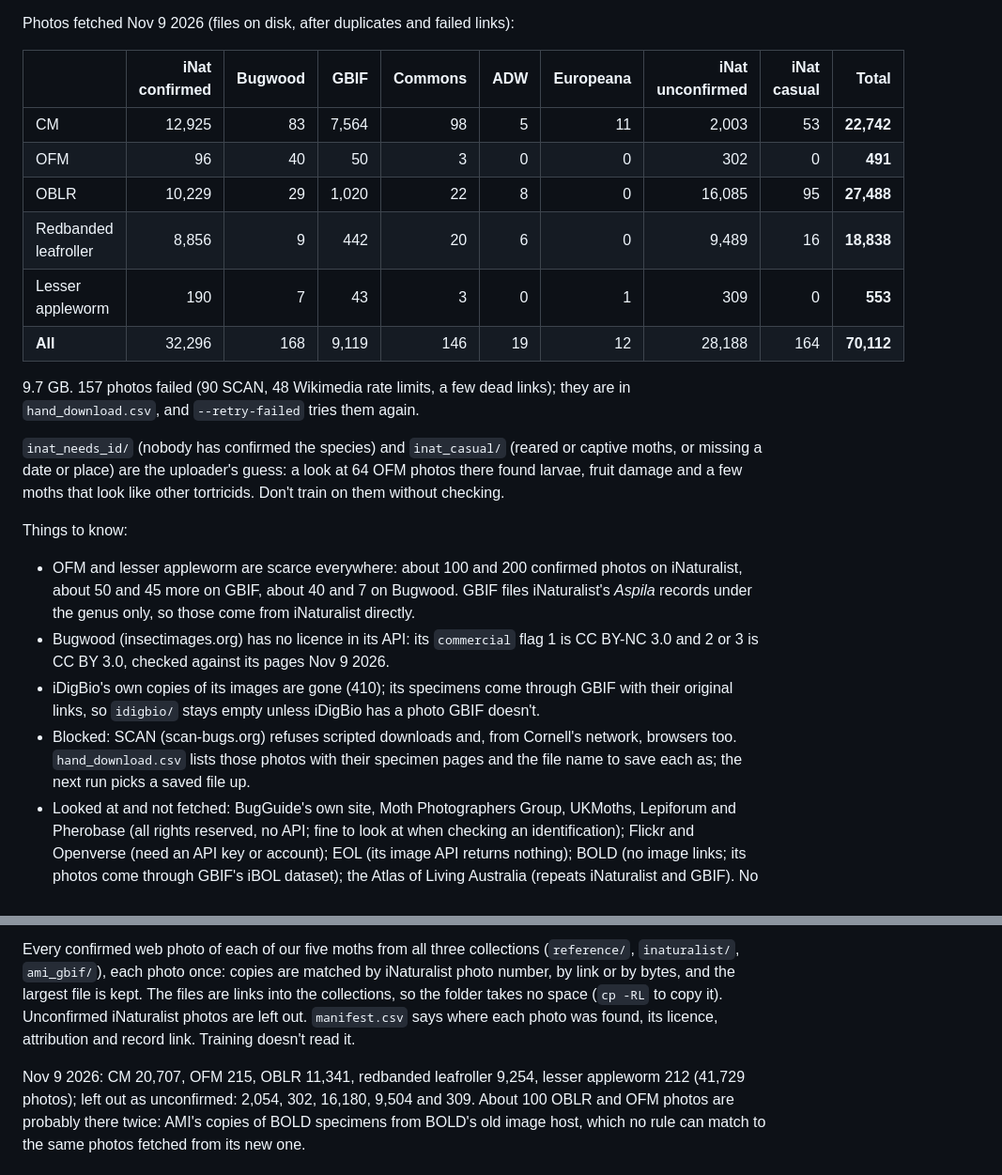
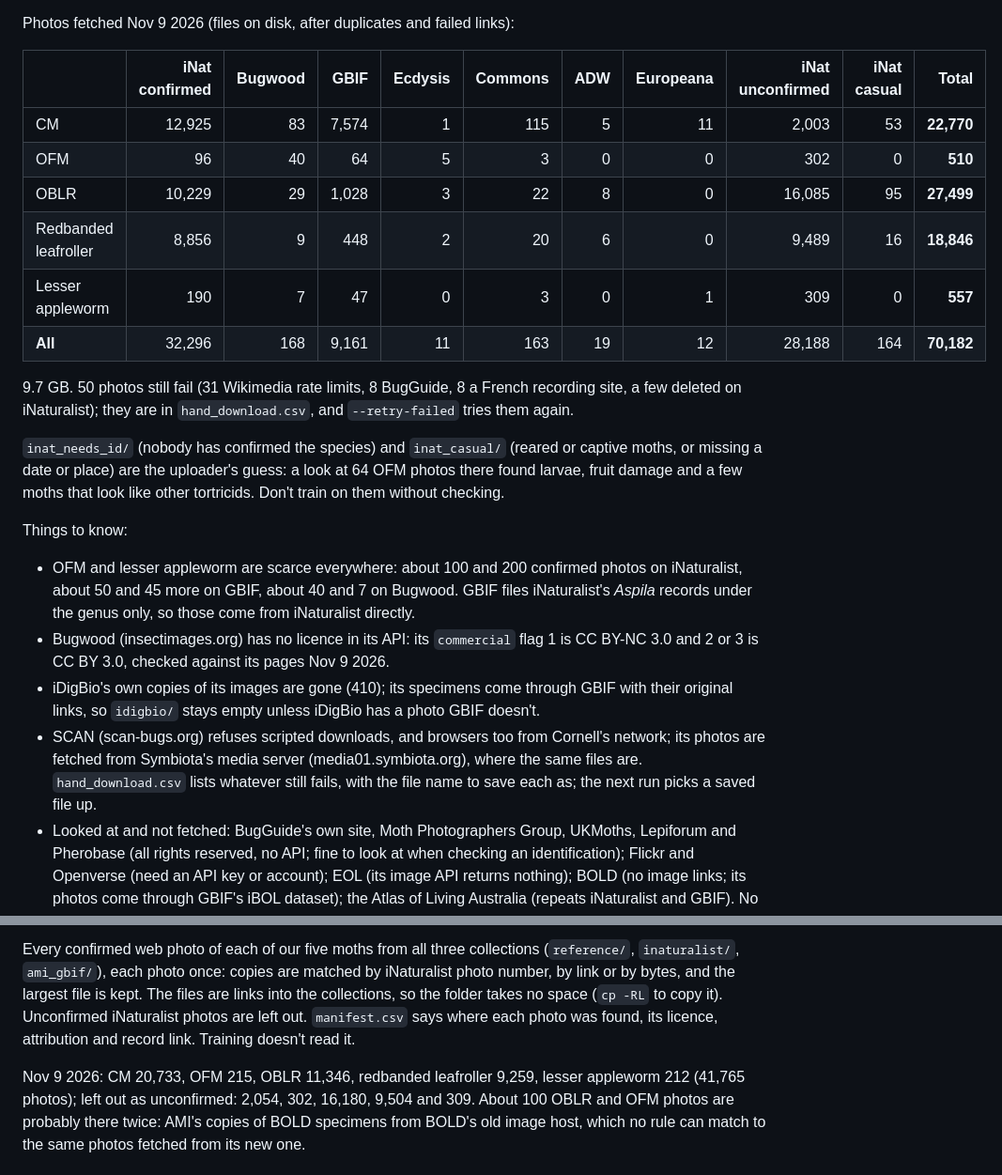
Before and after one commit to ninaa26/applev2, a Markdown page: ml/README.md, 2 parts joined by grey strips. Shown at 94% size. Rendered like a GitHub page.

Commit message:
ML: final reference and species-folder counts; SCAN photos now fetched
Co-Authored-By: Claude Opus 5.5 <noreply@anthropic.com>

```diff
--- a/ml/README.md
+++ b/ml/README.md
@@ -465,17 +465,17 @@ attribution. Exact duplicates are kept once per species, from the best-documente
 
 Photos fetched Nov 9 2026 (files on disk, after duplicates and failed links):
 
-| | iNat confirmed | Bugwood | GBIF | Commons | ADW | Europeana | iNat unconfirmed | iNat casual | Total |
-|---|---:|---:|---:|---:|---:|---:|---:|---:|---:|
-| CM | 12,925 | 83 | 7,564 | 98 | 5 | 11 | 2,003 | 53 | **22,742** |
-| OFM | 96 | 40 | 50 | 3 | 0 | 0 | 302 | 0 | **491** |
-| OBLR | 10,229 | 29 | 1,020 | 22 | 8 | 0 | 16,085 | 95 | **27,488** |
-| Redbanded leafroller | 8,856 | 9 | 442 | 20 | 6 | 0 | 9,489 | 16 | **18,838** |
-| Lesser appleworm | 190 | 7 | 43 | 3 | 0 | 1 | 309 | 0 | **553** |
-| **All** | 32,296 | 168 | 9,119 | 146 | 19 | 12 | 28,188 | 164 | **70,112** |
+| | iNat confirmed | Bugwood | GBIF | Ecdysis | Commons | ADW | Europeana | iNat unconfirmed | iNat casual | Total |
+|---|---:|---:|---:|---:|---:|---:|---:|---:|---:|---:|
+| CM | 12,925 | 83 | 7,574 | 1 | 115 | 5 | 11 | 2,003 | 53 | **22,770** |
+| OFM | 96 | 40 | 64 | 5 | 3 | 0 | 0 | 302 | 0 | **510** |
+| OBLR | 10,229 | 29 | 1,028 | 3 | 22 | 8 | 0 | 16,085 | 95 | **27,499** |
+| Redbanded leafroller | 8,856 | 9 | 448 | 2 | 20 | 6 | 0 | 9,489 | 16 | **18,846** |
+| Lesser appleworm | 190 | 7 | 47 | 0 | 3 | 0 | 1 | 309 | 0 | **557** |
+| **All** | 32,296 | 168 | 9,161 | 11 | 163 | 19 | 12 | 28,188 | 164 | **70,182** |
 
-9.7 GB. 157 photos failed (90 SCAN, 48 Wikimedia rate limits, a few dead links); they are in
-`hand_download.csv`, and `--retry-failed` tries them again.
+9.7 GB. 50 photos still fail (31 Wikimedia rate limits, 8 BugGuide, 8 a French recording site, a few
+deleted on iNaturalist); they are in `hand_download.csv`, and `--retry-failed` tries them again.
 
 `inat_needs_id/` (nobody has confirmed the species) and `inat_casual/` (reared or captive moths, or missing a
 date or place) are the uploader's guess: a look at 64 OFM photos there found larvae, fruit damage and a few
@@ -489,9 +489,9 @@ Things to know:
   is CC BY 3.0, checked against its pages Nov 9 2026.
 - iDigBio's own copies of its images are gone (410); its specimens come through GBIF with their original
   links, so `idigbio/` stays empty unless iDigBio has a photo GBIF doesn't.
-- Blocked: SCAN (scan-bugs.org) refuses scripted downloads and, from Cornell's network, browsers too.
-  `hand_download.csv` lists those photos with their specimen pages and the file name to save each as;
-  the next run picks a saved file up.
+- SCAN (scan-bugs.org) refuses scripted downloads, and browsers too from Cornell's network; its photos are
+  fetched from Symbiota's media server (media01.symbiota.org), where the same files are. `hand_download.csv`
+  lists whatever still fails, with the file name to save each as; the next run picks a saved file up.
 - Looked at and not fetched: BugGuide's own site, Moth Photographers Group, UKMoths, Lepiforum and Pherobase
   (all rights reserved, no API; fine to look at when checking an identification); Flickr and Openverse
   (need an API key or account); EOL (its image API returns nothing); BOLD (no image links; its photos come
@@ -510,7 +510,7 @@ bytes, and the largest file is kept. The files are links into the collections, s
 (`cp -RL` to copy it). Unconfirmed iNaturalist photos are left out. `manifest.csv` says where each photo was
 found, its licence, attribution and record link. Training doesn't read it.
 
-Nov 9 2026: CM 20,707, OFM 215, OBLR 11,341, redbanded leafroller 9,254, lesser appleworm 212 (41,729
+Nov 9 2026: CM 20,733, OFM 215, OBLR 11,346, redbanded leafroller 9,259, lesser appleworm 212 (41,765
 photos); left out as unconfirmed: 2,054, 302, 16,180, 9,504 and 309. About 100 OBLR and OFM photos are
 probably there twice: AMI's copies of BOLD specimens from BOLD's old image host, which no rule can match to
 the same photos fetched from its new one.
```
